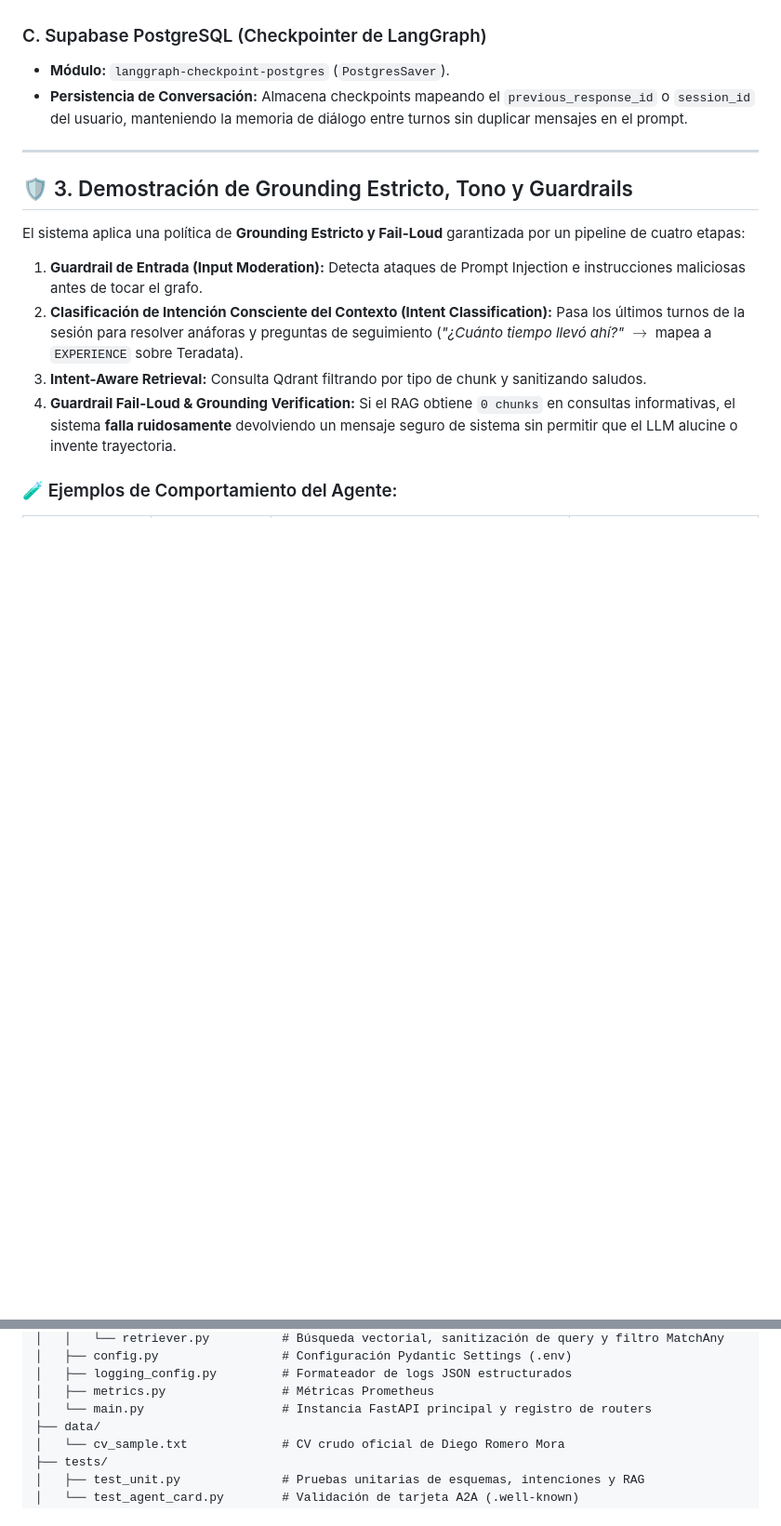
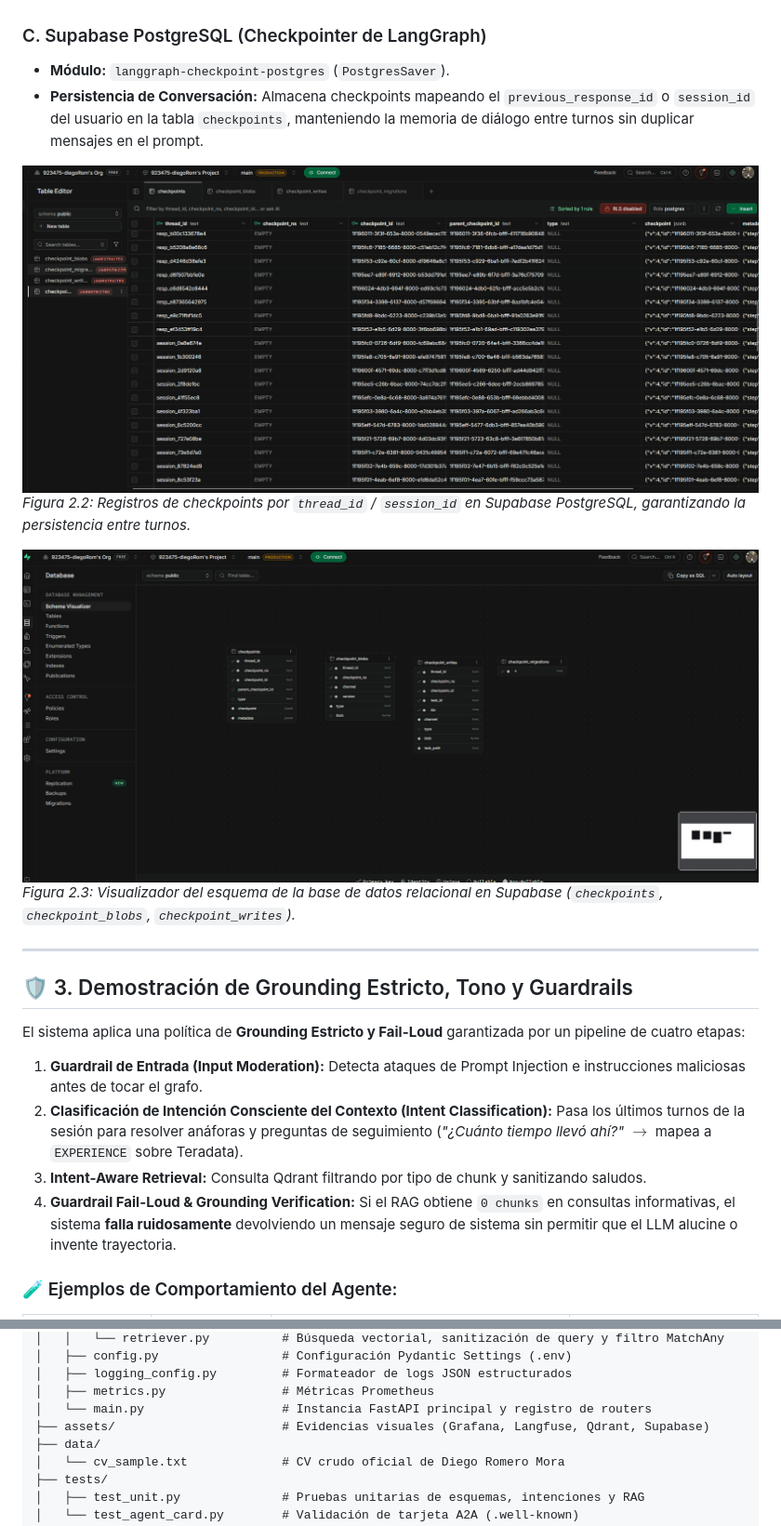
Before and after one commit to diegoromemora27-creator/BanAgentChallenge, a Markdown page: README.md, 2 parts joined by grey strips. Shown: that part at 93% size. GitHub-like rendering; pictures changed too: assets/SupabaseCheckpoints.png (added), assets/SupabaseSchema.png (added); blank space fills up the shorter version.

```diff
--- a/README.md
+++ b/README.md
@@ -84,7 +87,13 @@ Además, se aplica **sanitización de embeddings** (`clean_query_for_embedding`)
 
 ### C. Supabase PostgreSQL (Checkpointer de LangGraph)
 - **Módulo:** `langgraph-checkpoint-postgres` (`PostgresSaver`).
-- **Persistencia de Conversación:** Almacena checkpoints mapeando el `previous_response_id` o `session_id` del usuario, manteniendo la memoria de diálogo entre turnos sin duplicar mensajes en el prompt.
+- **Persistencia de Conversación:** Almacena checkpoints mapeando el `previous_response_id` o `session_id` del usuario en la tabla `checkpoints`, manteniendo la memoria de diálogo entre turnos sin duplicar mensajes en el prompt.
+
+![Checkpoints de Sesiones en Supabase](assets/SupabaseCheckpoints.png)
+*Figura 2.2: Registros de checkpoints por `thread_id` / `session_id` en Supabase PostgreSQL, garantizando la persistencia entre turnos.*
+
+![Esquema Relacional de Supabase Checkpoints](assets/SupabaseSchema.png)
+*Figura 2.3: Visualizador del esquema de la base de datos relacional en Supabase (`checkpoints`, `checkpoint_blobs`, `checkpoint_writes`).*
 
 ---
 
@@ -153,6 +176,7 @@ BanAgentChallenge/
 │   ├── logging_config.py         # Formateador de logs JSON estructurados
 │   ├── metrics.py                # Métricas Prometheus
 │   └── main.py                   # Instancia FastAPI principal y registro de routers
+├── assets/                       # Evidencias visuales (Grafana, Langfuse, Qdrant, Supabase)
 ├── data/
 │   └── cv_sample.txt             # CV crudo oficial de Diego Romero Mora
 ├── tests/
```
Also changed, not shown: other parts of README.md (+22 -4 lines), assets/GrafanaCloud.png (added), assets/LangFuseSessions.png (added), assets/LangFuseTracking.png (added), assets/QdrantChunks.png (added).
